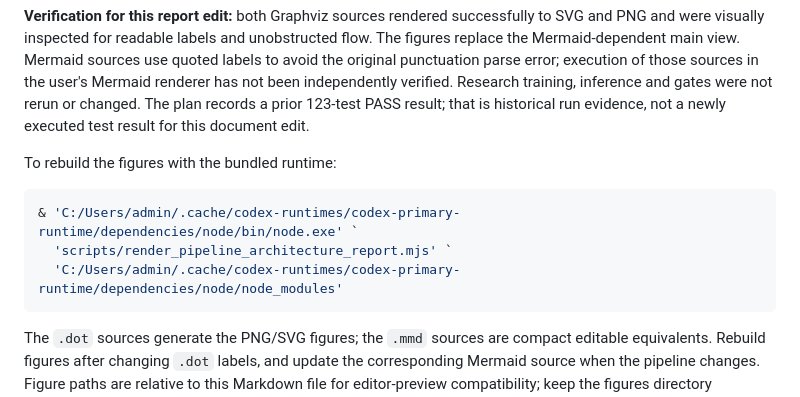
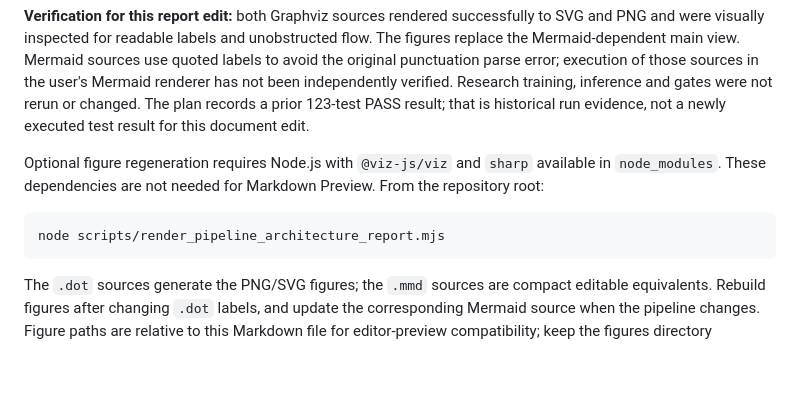
Before and after one commit to quochieu586/code-missing-imputation, a Markdown page: reports/pipeline_architecture_report_2026-10-06.md, the part around one of its changes. Rendered like a GitHub page; blank space fills up the shorter version.

````diff
--- a/reports/pipeline_architecture_report_2026-10-06.md
+++ b/reports/pipeline_architecture_report_2026-10-06.md
@@ -246,12 +248,10 @@ The revised figures and tables were checked in separate read-only code-review an
 
 **Verification for this report edit:** both Graphviz sources rendered successfully to SVG and PNG and were visually inspected for readable labels and unobstructed flow. The figures replace the Mermaid-dependent main view. Mermaid sources use quoted labels to avoid the original punctuation parse error; execution of those sources in the user's Mermaid renderer has not been independently verified. Research training, inference and gates were not rerun or changed. The plan records a prior 123-test PASS result; that is historical run evidence, not a newly executed test result for this document edit.
 
-To rebuild the figures with the bundled runtime:
+Optional figure regeneration requires Node.js with `@viz-js/viz` and `sharp` available in `node_modules`. These dependencies are not needed for Markdown Preview. From the repository root:
 
-```powershell
-& 'C:/Users/admin/.cache/codex-runtimes/codex-primary-runtime/dependencies/node/bin/node.exe' `
-  'scripts/render_pipeline_architecture_report.mjs' `
-  'C:/Users/admin/.cache/codex-runtimes/codex-primary-runtime/dependencies/node/node_modules'
+```sh
+node scripts/render_pipeline_architecture_report.mjs
 ```
 
 The `.dot` sources generate the PNG/SVG figures; the `.mmd` sources are compact editable equivalents. Rebuild figures after changing `.dot` labels, and update the corresponding Mermaid source when the pipeline changes. Figure paths are relative to this Markdown file for editor-preview compatibility; keep the figures directory alongside the report when moving or sharing it.
````
Also changed, not shown: other parts of reports/pipeline_architecture_report_2026-10-06.md (+3 -1 lines), reports/figures/pipeline_experiment_overview.png, reports/figures/pipeline_model_detail.png, 8 other files.
